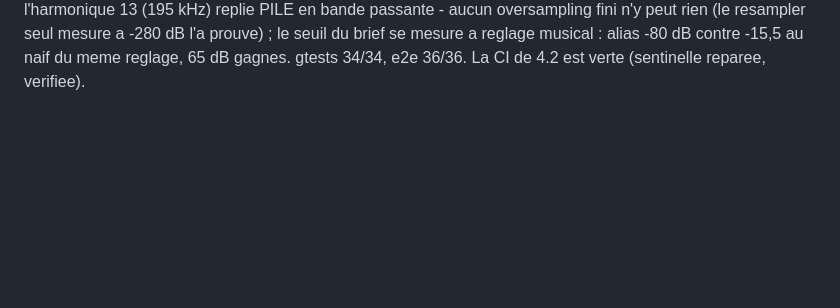
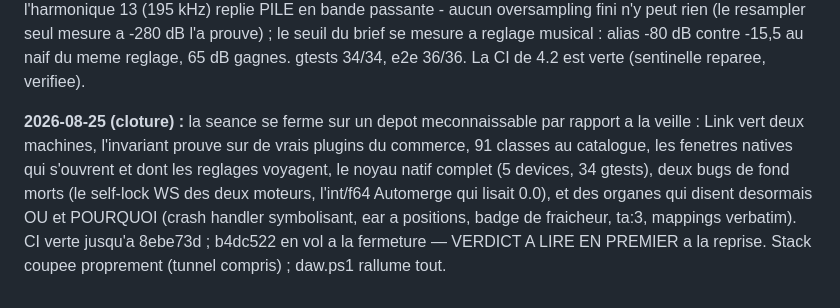
Before and after one commit to seithnessflow/daw-project, a Markdown page: JOURNAL.md, the part around the change. Rendered like a GitHub page; blank space fills up the shorter version.

Commit message:
:robot: Cloture 2026-08-25 : STATUS a jour (34 gtests, 36 e2e, noyau natif), journal de cloture
Co-Authored-By: Claude Fable 5 <noreply@anthropic.com>

```diff
--- a/JOURNAL.md
+++ b/JOURNAL.md
@@ -1022,3 +1022,15 @@ peut rien (le resampler seul mesure a -280 dB l'a prouve) ; le seuil
 du brief se mesure a reglage musical : alias -80 dB contre -15,5 au
 naif du meme reglage, 65 dB gagnes. gtests 34/34, e2e 36/36. La CI de
 4.2 est verte (sentinelle reparee, verifiee).
+
+**2026-08-25 (cloture) :** la seance se ferme sur un depot
+meconnaissable par rapport a la veille : Link vert deux machines,
+l'invariant prouve sur de vrais plugins du commerce, 91 classes au
+catalogue, les fenetres natives qui s'ouvrent et dont les reglages
+voyagent, le noyau natif complet (5 devices, 34 gtests), deux bugs de
+fond morts (le self-lock WS des deux moteurs, l'int/f64 Automerge qui
+lisait 0.0), et des organes qui disent desormais OU et POURQUOI
+(crash handler symbolisant, ear a positions, badge de fraicheur,
+ta:3, mappings verbatim). CI verte jusqu'a 8ebe73d ; b4dc522 en vol a
+la fermeture — VERDICT A LIRE EN PREMIER a la reprise. Stack coupee
+proprement (tunnel compris) ; daw.ps1 rallume tout.
```
Also changed, not shown: STATUS.md (+2 -2 lines).
